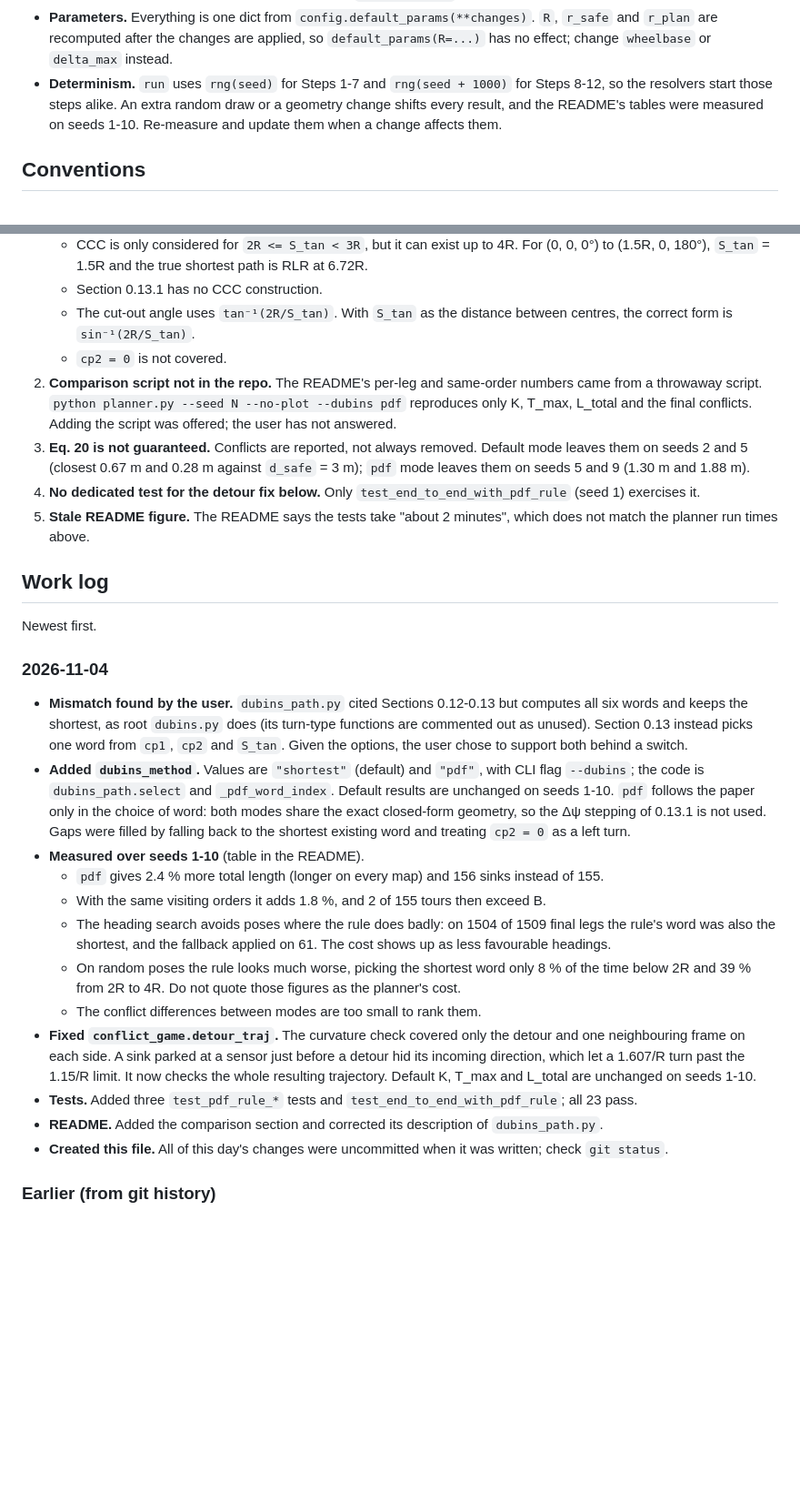
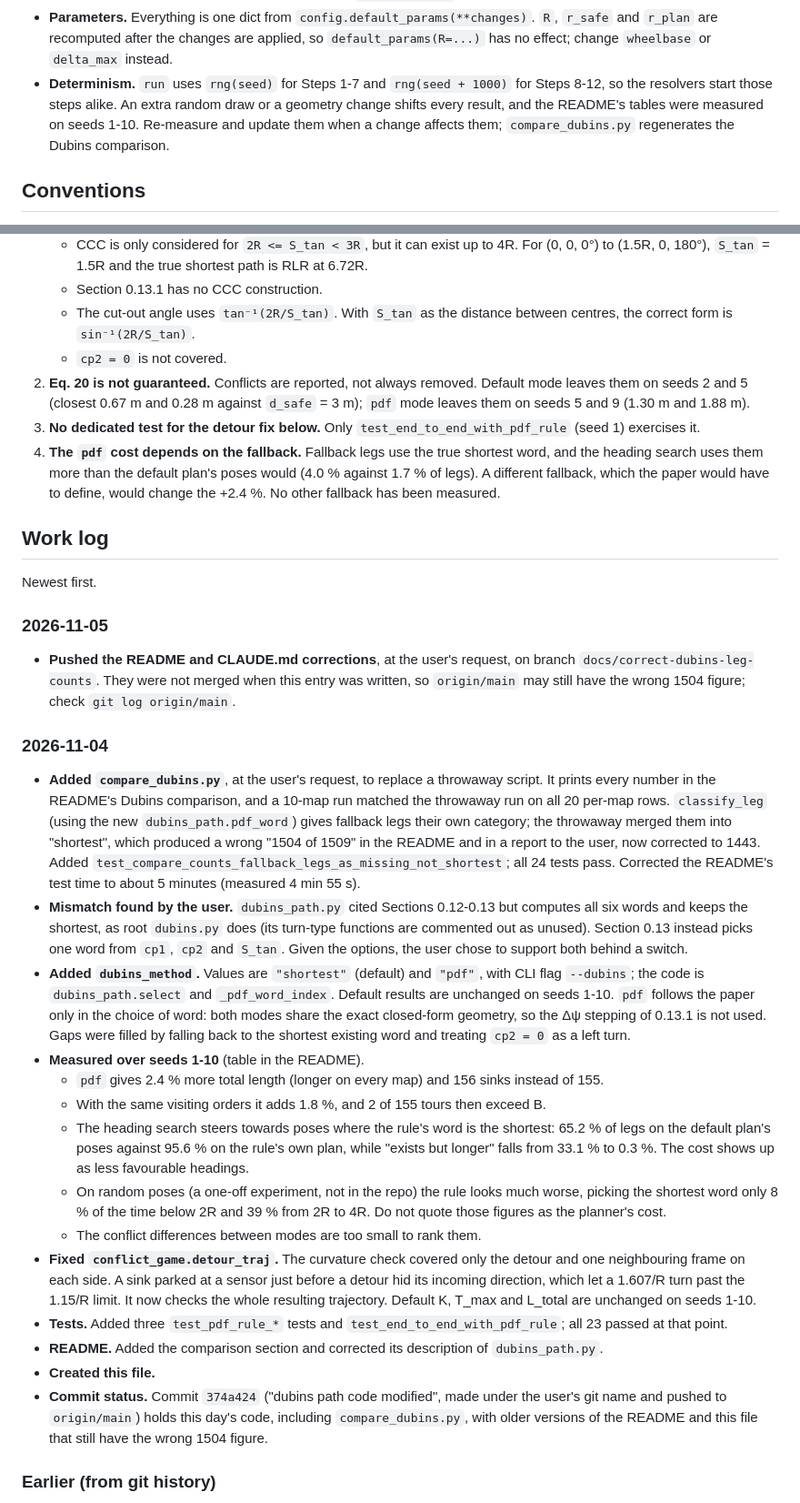
Before and after one commit to SoumiliDey98/Dubins_TSP, a Markdown page: CLAUDE.md, 2 parts joined by grey strips. Shown at 91% size. GitHub-like rendering; blank space fills up the shorter version.

```diff
--- a/CLAUDE.md
+++ b/CLAUDE.md
@@ -78,7 +80,7 @@ What spans several modules:
 - **Obstacle margins.** Corner-to-corner lines stay outside obstacles inflated by `r_plan` = `r_safe` + R. Lines touching a sensor or the base only need `r_safe` + 0.5 m. Final clearance is measured against the original obstacles and needs `r_safe`.
 - **Curvature.** Dense Dubins paths measure 1.000/R. `trajectory.max_curvature` fits circles through points at least 1 m apart, so sampled frames read slightly higher, and `curvature_tol` = 0.15 allows for that.
 - **Parameters.** Everything is one dict from `config.default_params(**changes)`. `R`, `r_safe` and `r_plan` are recomputed after the changes are applied, so `default_params(R=...)` has no effect; change `wheelbase` or `delta_max` instead.
-- **Determinism.** `run` uses `rng(seed)` for Steps 1-7 and `rng(seed + 1000)` for Steps 8-12, so the resolvers start those steps alike. An extra random draw or a geometry change shifts every result, and the README's tables were measured on seeds 1-10. Re-measure and update them when a change affects them.
+- **Determinism.** `run` uses `rng(seed)` for Steps 1-7 and `rng(seed + 1000)` for Steps 8-12, so the resolvers start those steps alike. An extra random draw or a geometry change shifts every result, and the README's tables were measured on seeds 1-10. Re-measure and update them when a change affects them; `compare_dubins.py` regenerates the Dubins comparison.
 
 ## Conventions
 
@@ -94,29 +96,34 @@ What spans several modules:
    - Section 0.13.1 has no CCC construction.
    - The cut-out angle uses `tan⁻¹(2R/S_tan)`. With `S_tan` as the distance between centres, the correct form is `sin⁻¹(2R/S_tan)`.
    - `cp2 = 0` is not covered.
-2. **Comparison script not in the repo.** The README's per-leg and same-order numbers came from a throwaway script. `python planner.py --seed N --no-plot --dubins pdf` reproduces only K, T_max, L_total and the final conflicts. Adding the script was offered; the user has not answered.
-3. **Eq. 20 is not guaranteed.** Conflicts are reported, not always removed. Default mode leaves them on seeds 2 and 5 (closest 0.67 m and 0.28 m against `d_safe` = 3 m); `pdf` mode leaves them on seeds 5 and 9 (1.30 m and 1.88 m).
-4. **No dedicated test for the detour fix below.** Only `test_end_to_end_with_pdf_rule` (seed 1) exercises it.
-5. **Stale README figure.** The README says the tests take "about 2 minutes", which does not match the planner run times above.
+2. **Eq. 20 is not guaranteed.** Conflicts are reported, not always removed. Default mode leaves them on seeds 2 and 5 (closest 0.67 m and 0.28 m against `d_safe` = 3 m); `pdf` mode leaves them on seeds 5 and 9 (1.30 m and 1.88 m).
+3. **No dedicated test for the detour fix below.** Only `test_end_to_end_with_pdf_rule` (seed 1) exercises it.
+4. **The `pdf` cost depends on the fallback.** Fallback legs use the true shortest word, and the heading search uses them more than the default plan's poses would (4.0 % against 1.7 % of legs). A different fallback, which the paper would have to define, would change the +2.4 %. No other fallback has been measured.
 
 ## Work log
 
 Newest first.
 
+### 2026-11-05
+
+- **Pushed the README and CLAUDE.md corrections**, at the user's request, on branch `docs/correct-dubins-leg-counts`. They were not merged when this entry was written, so `origin/main` may still have the wrong 1504 figure; check `git log origin/main`.
+
 ### 2026-11-04
 
+- **Added `compare_dubins.py`**, at the user's request, to replace a throwaway script. It prints every number in the README's Dubins comparison, and a 10-map run matched the throwaway run on all 20 per-map rows. `classify_leg` (using the new `dubins_path.pdf_word`) gives fallback legs their own category; the throwaway merged them into "shortest", which produced a wrong "1504 of 1509" in the README and in a report to the user, now corrected to 1443. Added `test_compare_counts_fallback_legs_as_missing_not_shortest`; all 24 tests pass. Corrected the README's test time to about 5 minutes (measured 4 min 55 s).
 - **Mismatch found by the user.** `dubins_path.py` cited Sections 0.12-0.13 but computes all six words and keeps the shortest, as root `dubins.py` does (its turn-type functions are commented out as unused). Section 0.13 instead picks one word from `cp1`, `cp2` and `S_tan`. Given the options, the user chose to support both behind a switch.
 - **Added `dubins_method`.** Values are `"shortest"` (default) and `"pdf"`, with CLI flag `--dubins`; the code is `dubins_path.select` and `_pdf_word_index`. Default results are unchanged on seeds 1-10. `pdf` follows the paper only in the choice of word: both modes share the exact closed-form geometry, so the Δψ stepping of 0.13.1 is not used. Gaps were filled by falling back to the shortest existing word and treating `cp2 = 0` as a left turn.
 - **Measured over seeds 1-10** (table in the README).
   - `pdf` gives 2.4 % more total length (longer on every map) and 156 sinks instead of 155.
   - With the same visiting orders it adds 1.8 %, and 2 of 155 tours then exceed B.
-  - The heading search avoids poses where the rule does badly: on 1504 of 1509 final legs the rule's word was also the shortest, and the fallback applied on 61. The cost shows up as less favourable headings.
-  - On random poses the rule looks much worse, picking the shortest word only 8 % of the time below 2R and 39 % from 2R to 4R. Do not quote those figures as the planner's cost.
+  - The heading search steers towards poses where the rule's word is the shortest: 65.2 % of legs on the default plan's poses against 95.6 % on the rule's own plan, while "exists but longer" falls from 33.1 % to 0.3 %. The cost shows up as less favourable headings.
+  - On random poses (a one-off experiment, not in the repo) the rule looks much worse, picking the shortest word only 8 % of the time below 2R and 39 % from 2R to 4R. Do not quote those figures as the planner's cost.
   - The conflict differences between modes are too small to rank them.
 - **Fixed `conflict_game.detour_traj`.** The curvature check covered only the detour and one neighbouring frame on each side. A sink parked at a sensor just before a detour hid its incoming direction, which let a 1.607/R turn past the 1.15/R limit. It now checks the whole resulting trajectory. Default K, T_max and L_total are unchanged on seeds 1-10.
-- **Tests.** Added three `test_pdf_rule_*` tests and `test_end_to_end_with_pdf_rule`; all 23 pass.
+- **Tests.** Added three `test_pdf_rule_*` tests and `test_end_to_end_with_pdf_rule`; all 23 passed at that point.
 - **README.** Added the comparison section and corrected its description of `dubins_path.py`.
-- **Created this file.** All of this day's changes were uncommitted when it was written; check `git status`.
+- **Created this file.**
+- **Commit status.** Commit `374a424` ("dubins path code modified", made under the user's git name and pushed to `origin/main`) holds this day's code, including `compare_dubins.py`, with older versions of the README and this file that still have the wrong 1504 figure.
 
 ### Earlier (from git history)
 
```
Also changed, not shown: other parts of CLAUDE.md (+3 -1 lines), Dubins_TSP_New_Implementation_claude/README.md (+13 -4 lines).
